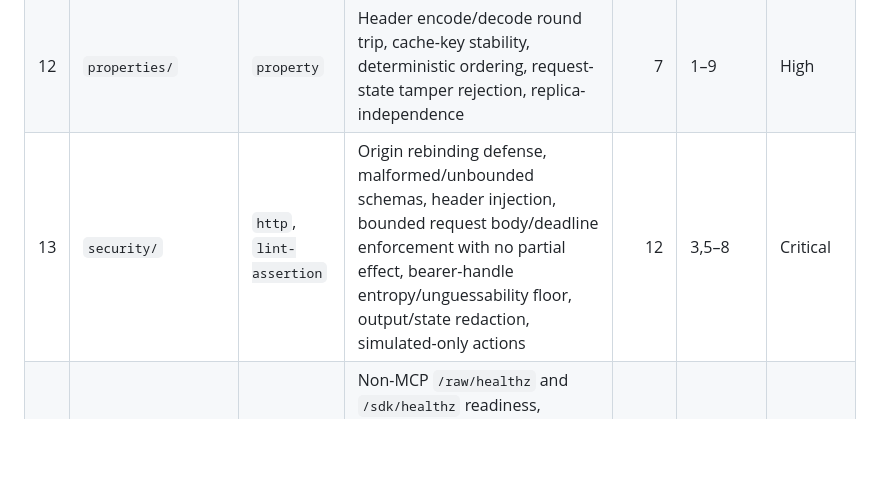
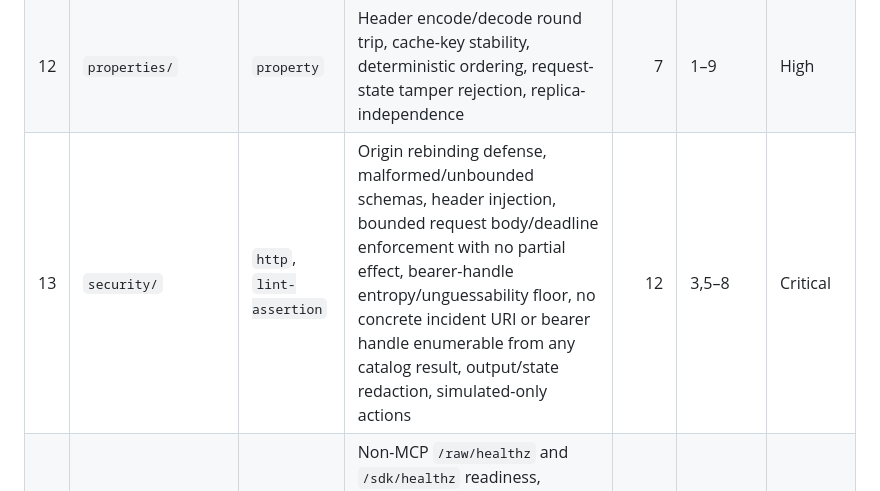
Before and after one commit to maximalfocus/stateless-mcp-incident-lab-prd, a Markdown page: PLAN-001-stateless-core.md, the part around the change. Drawn GitHub-style; blank space fills up the shorter version.

```diff
--- a/PLAN-001-stateless-core.md
+++ b/PLAN-001-stateless-core.md
@@ -54,7 +54,7 @@ The raw and SDK implementations are declared in `implementations/*.manifest`. Ea
 | 10 | `cli/` | `cli` | Equivalent commands, JSON stdout/stderr separation, exit codes, wire redaction, inspect/call, cache bypass, interactive MRTR actions | 14 | 3–9 | High |
 | 11 | `interoperability/` | `contract` | Raw→raw, raw→SDK, SDK→raw, SDK→SDK workflows and equivalent observables | 12 | 5–10 | Critical |
 | 12 | `properties/` | `property` | Header encode/decode round trip, cache-key stability, deterministic ordering, request-state tamper rejection, replica-independence | 7 | 1–9 | High |
-| 13 | `security/` | `http`, `lint-assertion` | Origin rebinding defense, malformed/unbounded schemas, header injection, bounded request body/deadline enforcement with no partial effect, bearer-handle entropy/unguessability floor, output/state redaction, simulated-only actions | 12 | 3,5–8 | Critical |
+| 13 | `security/` | `http`, `lint-assertion` | Origin rebinding defense, malformed/unbounded schemas, header injection, bounded request body/deadline enforcement with no partial effect, bearer-handle entropy/unguessability floor, no concrete incident URI or bearer handle enumerable from any catalog result, output/state redaction, simulated-only actions | 12 | 3,5–8 | Critical |
 | 14 | `observability/` | `http`, `trace-span` | Non-MCP `/raw/healthz` and `/sdk/healthz` readiness, structured logs, W3C trace context in `_meta`, method/name/replica/result metrics, bearer-handle/header/body redaction, other sensitive-field absence | 7 | 3,6 | Medium |
 | 15 | `performance/` | `metric-assertion` | Warm p95/error target, 100-request two-replica distribution, concurrent MRTR idempotency | 3 | 7,8,11 | High |
 | 16 | `architecture/` | `lint-assertion`, `decision-record` | Mandatory dependency direction and boundaries; raw repo cannot import MCP SDK; domain cannot import transport/persistence | 6 | — | High |
```
Also changed, not shown: PRD.md (+4 -2 lines).
